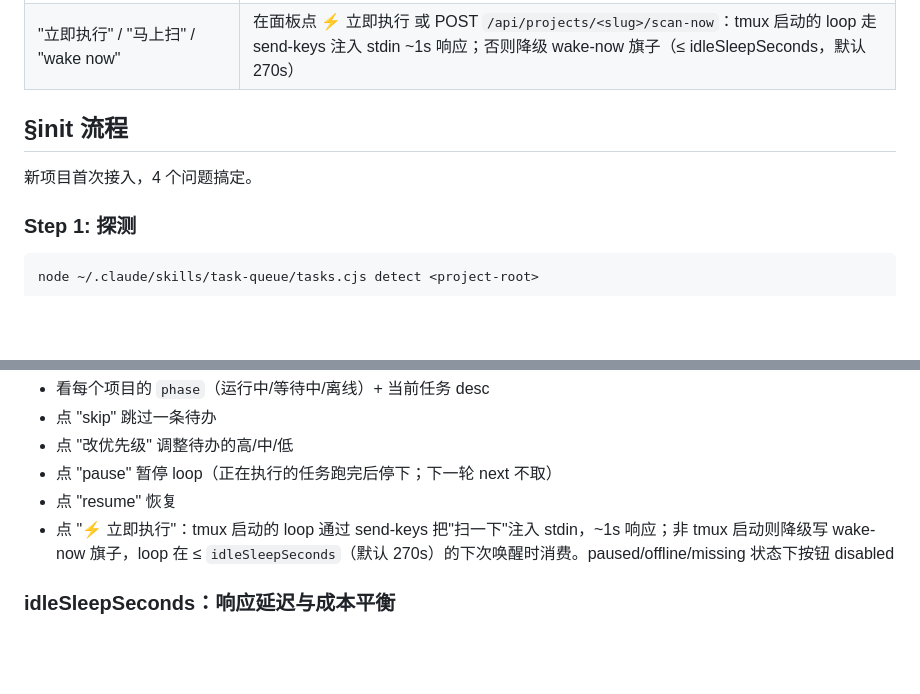
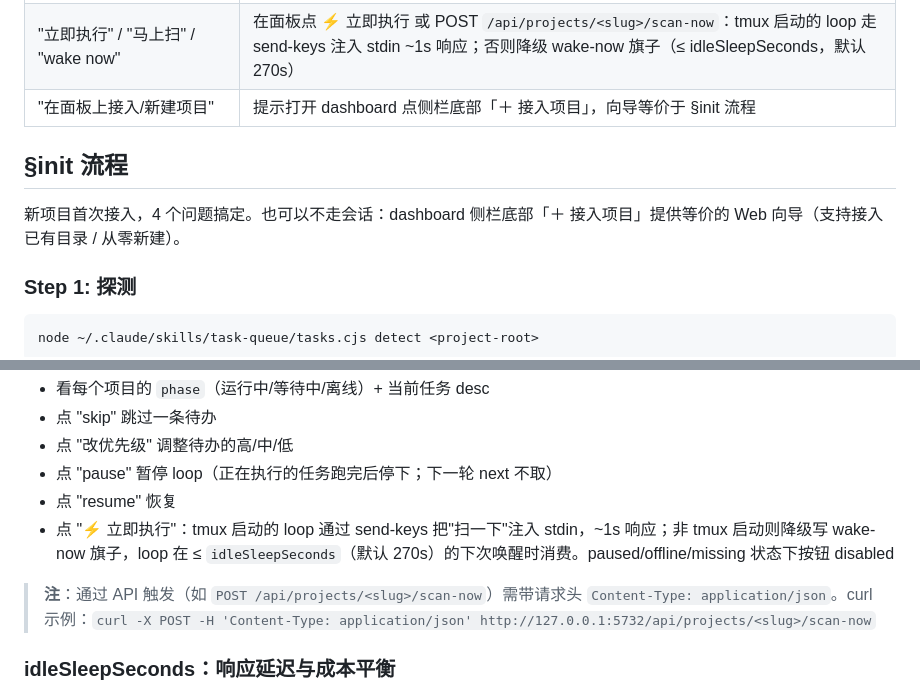
Before and after one commit to SethLee23/task-queue, a Markdown page: SKILL.md, 2 parts joined by grey strips. GitHub-like rendering; blank space fills up the shorter version.

```diff
--- a/SKILL.md
+++ b/SKILL.md
@@ -21,10 +21,11 @@ description: 任务队列自动化 — 用户在 Excel 加任务，配合 /loop
 | "暂停队列" / "pause loop" | 跑 `dashboard pause <slug>` 或提示在面板操作 |
 | "恢复队列" / "resume loop" | 跑 `dashboard resume <slug>` 或提示在面板操作 |
 | "立即执行" / "马上扫" / "wake now" | 在面板点 ⚡ 立即执行 或 POST `/api/projects/<slug>/scan-now`：tmux 启动的 loop 走 send-keys 注入 stdin ~1s 响应；否则降级 wake-now 旗子（≤ idleSleepSeconds，默认 270s） |
+| "在面板上接入/新建项目" | 提示打开 dashboard 点侧栏底部「＋ 接入项目」，向导等价于 §init 流程 |
 
 ## §init 流程
 
-新项目首次接入，4 个问题搞定。
+新项目首次接入，4 个问题搞定。也可以不走会话：dashboard 侧栏底部「＋ 接入项目」提供等价的 Web 向导（支持接入已有目录 / 从零新建）。
 
 ### Step 1: 探测
 
@@ -198,6 +199,8 @@ node ~/.claude/skills/task-queue/tasks.cjs dashboard
 - 点 "resume" 恢复
 - 点 "⚡ 立即执行"：tmux 启动的 loop 通过 send-keys 把"扫一下"注入 stdin，~1s 响应；非 tmux 启动则降级写 wake-now 旗子，loop 在 ≤ `idleSleepSeconds`（默认 270s）的下次唤醒时消费。paused/offline/missing 状态下按钮 disabled
 
+> **注**：通过 API 触发（如 `POST /api/projects/<slug>/scan-now`）需带请求头 `Content-Type: application/json`。curl 示例：`curl -X POST -H 'Content-Type: application/json' http://127.0.0.1:5732/api/projects/<slug>/scan-now`
+
 ### idleSleepSeconds：响应延迟与成本平衡
 
 > **tmux 启动的 loop 不受此设置约束** —— ⚡ 立即执行通过 send-keys 即时唤醒,只剩"完全 idle 等任务"时才走这个 sleep。
```
Also changed, not shown: README.md (+1 -0 lines).
